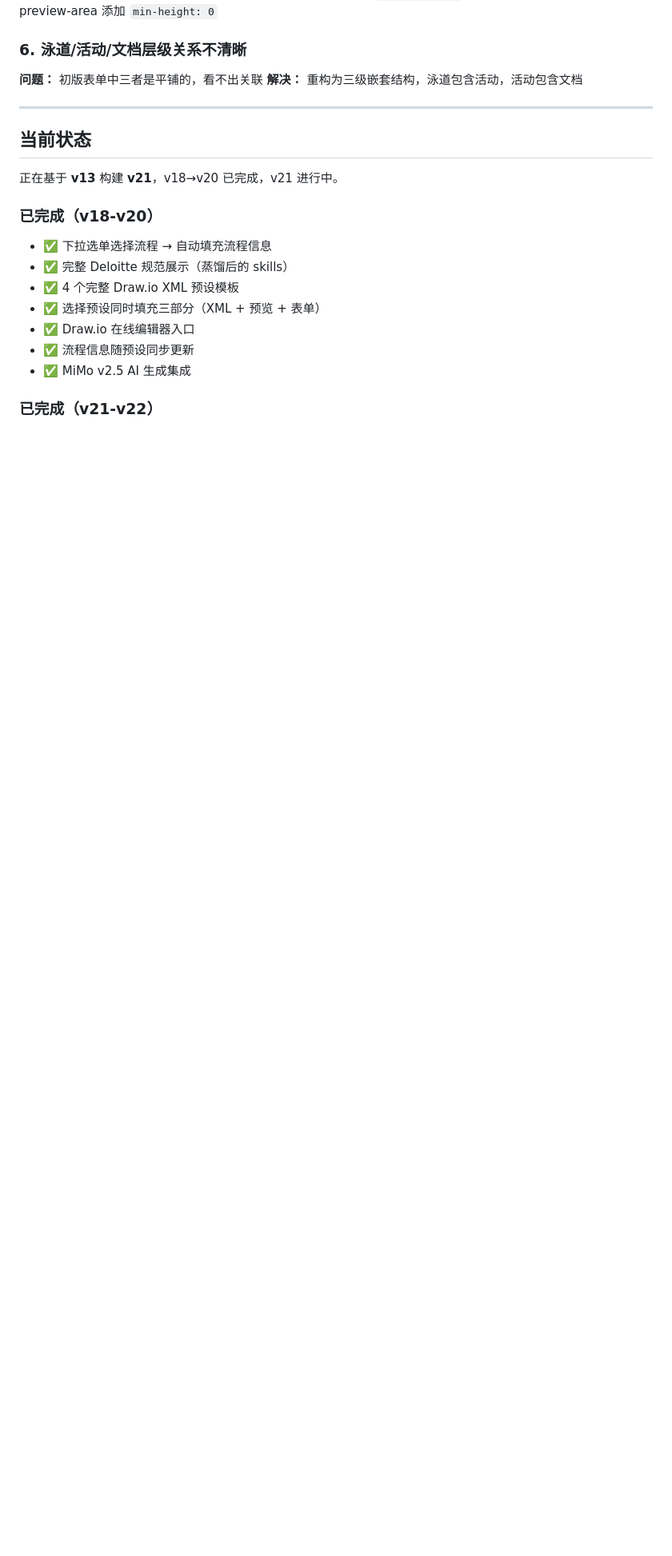
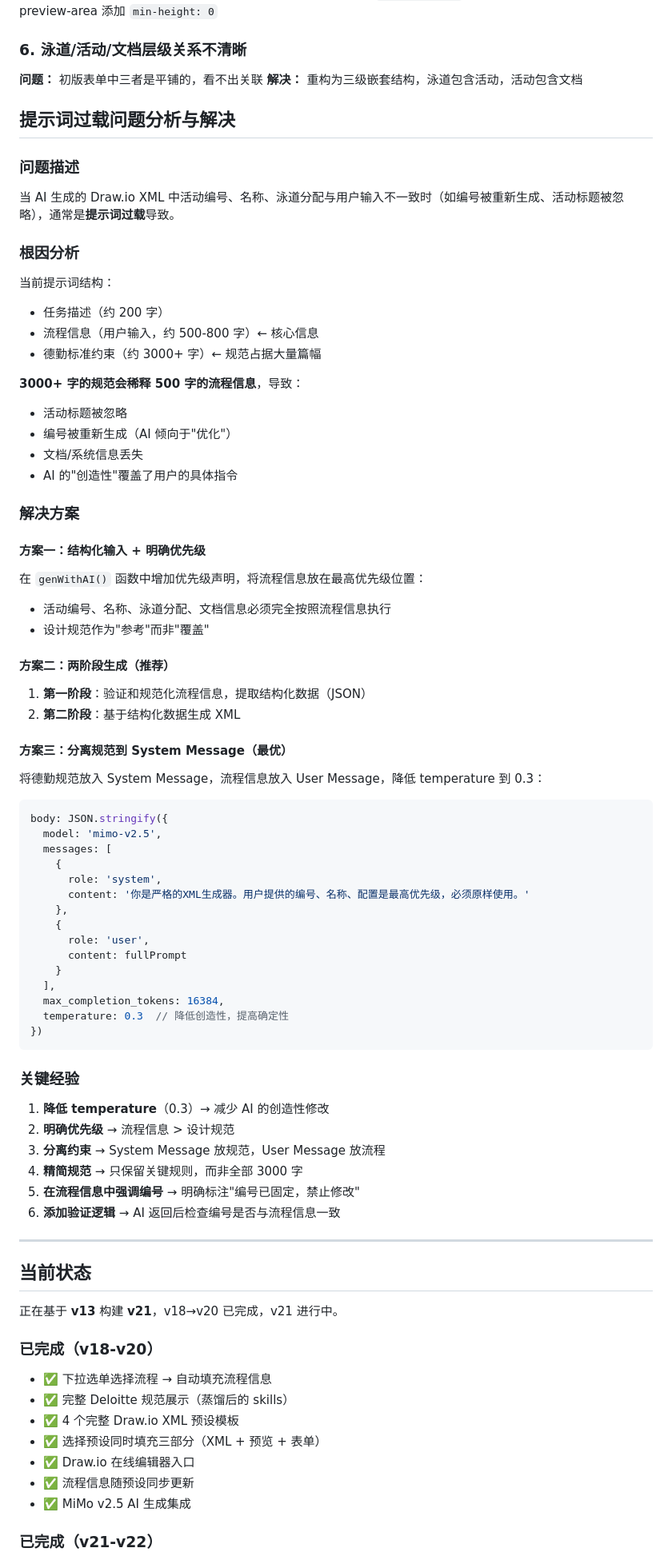
Before and after one commit to lzllzllzllzllzl/Deloitte-diagram-generator, a Markdown page: README.md, the part around one of its changes. Shown at 80% size. Rendered like a GitHub page; blank space fills up the shorter version.

Commit message:
Document prompt overload issue and proposed solutions
Added analysis and solutions for prompt overload issues in AI-generated Draw.io XML.

````diff
--- a/README.md
+++ b/README.md
@@ -490,6 +490,70 @@ has been blocked by CORS policy.
 **问题：** 初版表单中三者是平铺的，看不出关联
 **解决：** 重构为三级嵌套结构，泳道包含活动，活动包含文档
 
+## 提示词过载问题分析与解决
+
+### 问题描述
+
+当 AI 生成的 Draw.io XML 中活动编号、名称、泳道分配与用户输入不一致时（如编号被重新生成、活动标题被忽略），通常是**提示词过载**导致。
+
+### 根因分析
+
+当前提示词结构：
+- 任务描述（约 200 字）
+- 流程信息（用户输入，约 500-800 字）← 核心信息
+- 德勤标准约束（约 3000+ 字）← 规范占据大量篇幅
+
+**3000+ 字的规范会稀释 500 字的流程信息**，导致：
+- 活动标题被忽略
+- 编号被重新生成（AI 倾向于"优化"）
+- 文档/系统信息丢失
+- AI 的"创造性"覆盖了用户的具体指令
+
+### 解决方案
+
+#### 方案一：结构化输入 + 明确优先级
+
+在 `genWithAI()` 函数中增加优先级声明，将流程信息放在最高优先级位置：
+
+- 活动编号、名称、泳道分配、文档信息必须完全按照流程信息执行
+- 设计规范作为"参考"而非"覆盖"
+
+#### 方案二：两阶段生成（推荐）
+
+1. **第一阶段**：验证和规范化流程信息，提取结构化数据（JSON）
+2. **第二阶段**：基于结构化数据生成 XML
+
+#### 方案三：分离规范到 System Message（最优）
+
+将德勤规范放入 System Message，流程信息放入 User Message，降低 temperature 到 0.3：
+
+```javascript
+body: JSON.stringify({
+  model: 'mimo-v2.5',
+  messages: [
+    {
+      role: 'system',
+      content: '你是严格的XML生成器。用户提供的编号、名称、配置是最高优先级，必须原样使用。'
+    },
+    {
+      role: 'user',
+      content: fullPrompt
+    }
+  ],
+  max_completion_tokens: 16384,
+  temperature: 0.3  // 降低创造性，提高确定性
+})
+```
+
+### 关键经验
+
+1. **降低 temperature**（0.3）→ 减少 AI 的创造性修改
+2. **明确优先级** → 流程信息 > 设计规范
+3. **分离约束** → System Message 放规范，User Message 放流程
+4. **精简规范** → 只保留关键规则，而非全部 3000 字
+5. **在流程信息中强调编号** → 明确标注"编号已固定，禁止修改"
+6. **添加验证逻辑** → AI 返回后检查编号是否与流程信息一致
+
 ---
 
 ## 当前状态
````
Also changed, not shown: other parts of README.md (+0 -8 lines).
